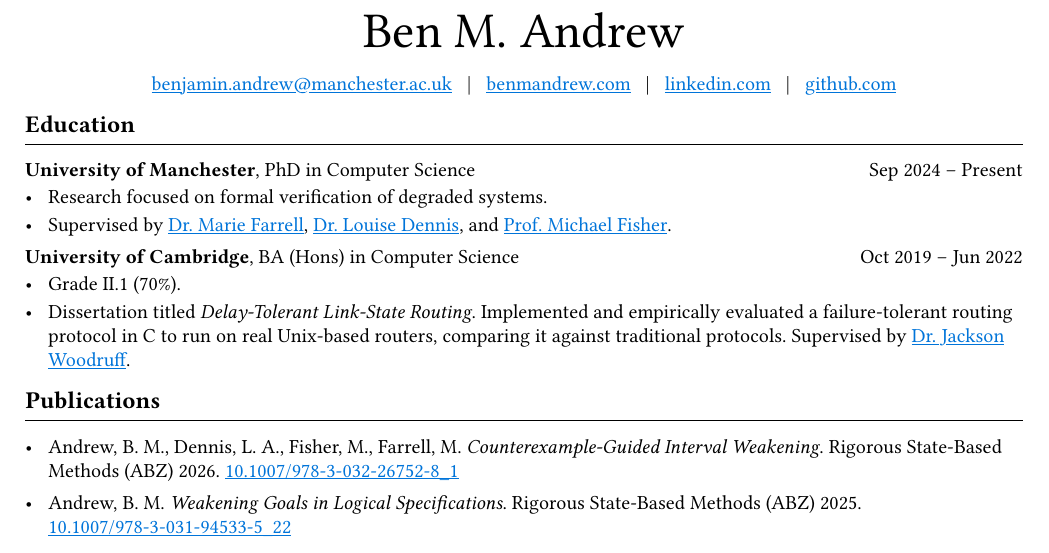
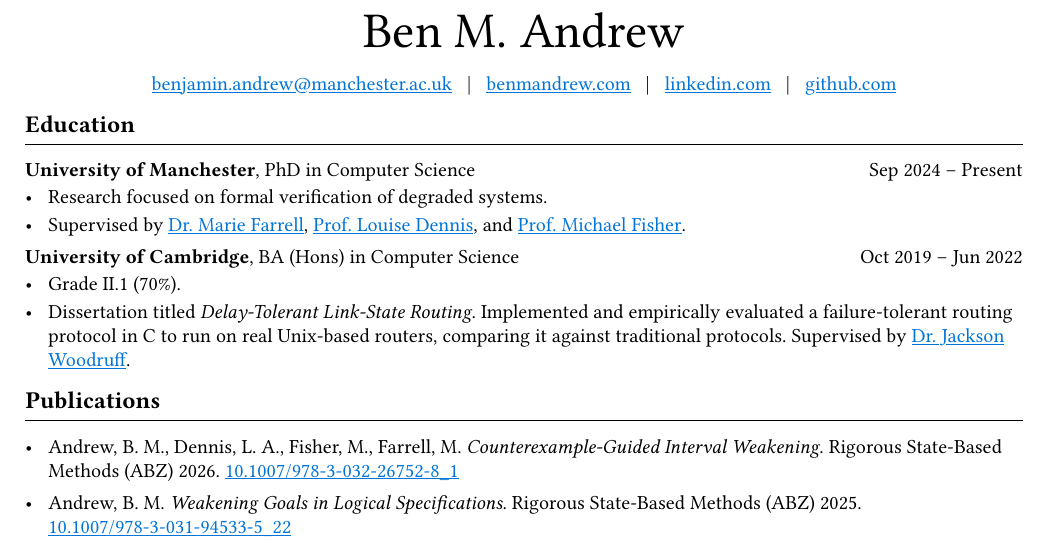
Before and after one commit to benmandrew/cv, a Typst document (cv.typ): part of the page, cut so that both start at the same text. The pictures show the PDF file cv.pdf that the author committed with the source.

Commit message:
content: Update Louise Dennis title to Professor

```diff
--- a/cv.typ
+++ b/cv.typ
@@ -67,7 +67,7 @@
   [*University of Manchester*, PhD in Computer Science],
 )[
   - Research focused on formal verification of degraded systems.
-  - Supervised by #clink("https://mariefarrell.github.io/", "Dr. Marie Farrell"), #clink("https://personalpages.manchester.ac.uk/staff/louise.dennis/", "Dr. Louise Dennis"), and #clink("https://personalpages.manchester.ac.uk/staff/michael.fisher/", "Prof. Michael Fisher").
+  - Supervised by #clink("https://mariefarrell.github.io/", "Dr. Marie Farrell"), #clink("https://personalpages.manchester.ac.uk/staff/louise.dennis/", "Prof. Louise Dennis"), and #clink("https://personalpages.manchester.ac.uk/staff/michael.fisher/", "Prof. Michael Fisher").
 ]
 
 #v(entryspacing)
```
Also changed, not shown: cv.pdf, nolinks.pdf, website.pdf.
